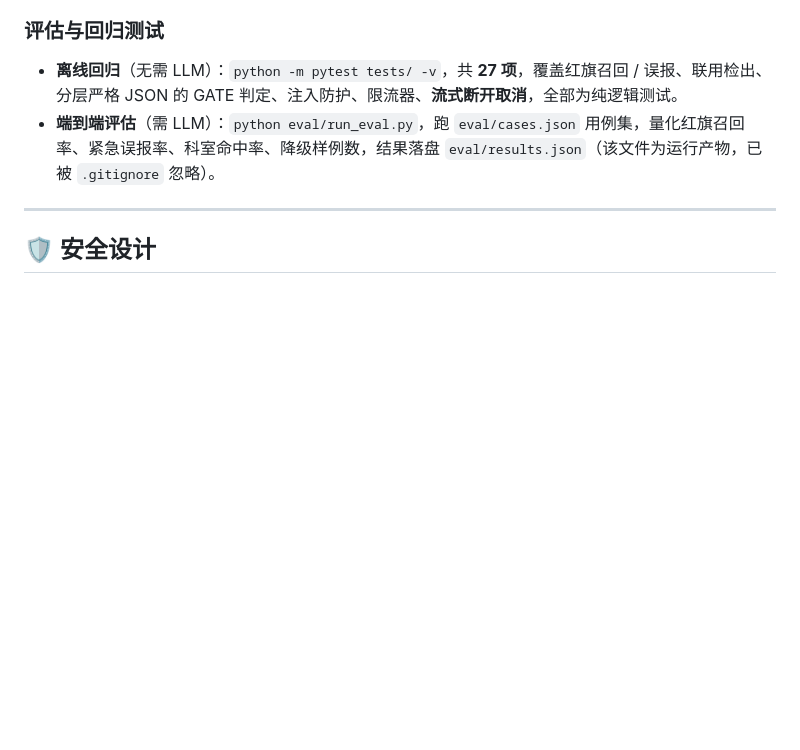
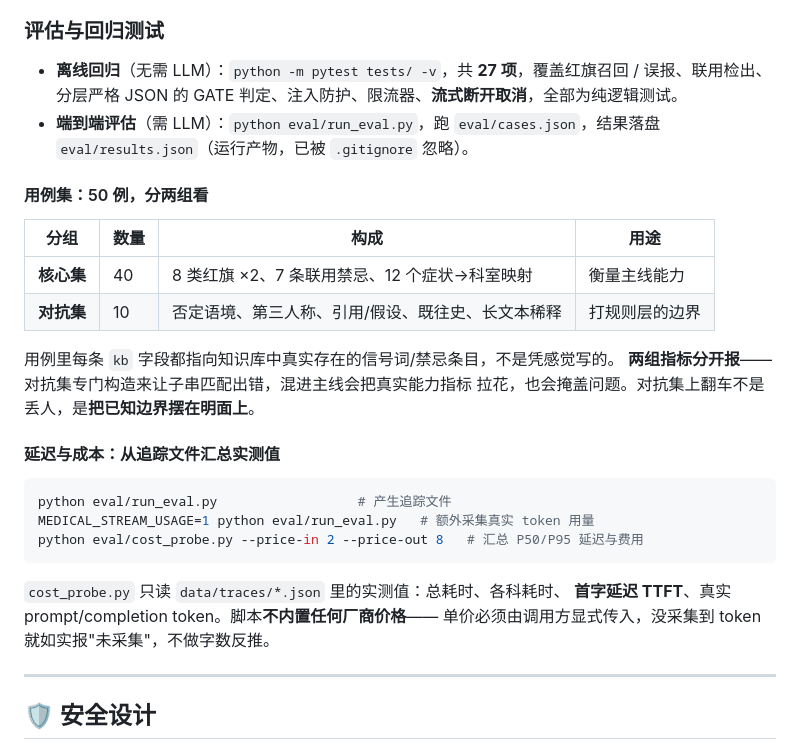
Before and after one commit to Jiangxi1226/medical-consult-assistant, a Markdown page: README.md, the part around the change. Rendered like a GitHub page; blank space fills up the shorter version.

Commit message:
docs: 补充 50 例分组评估、追踪与成本量化说明

````diff
--- a/README.md
+++ b/README.md
@@ -312,7 +312,30 @@ medical_assistant/
 ### 评估与回归测试
 
 - **离线回归**（无需 LLM）：`python -m pytest tests/ -v`，共 **27 项**，覆盖红旗召回 / 误报、联用检出、分层严格 JSON 的 GATE 判定、注入防护、限流器、**流式断开取消**，全部为纯逻辑测试。
-- **端到端评估**（需 LLM）：`python eval/run_eval.py`，跑 `eval/cases.json` 用例集，量化红旗召回率、紧急误报率、科室命中率、降级样例数，结果落盘 `eval/results.json`（该文件为运行产物，已被 `.gitignore` 忽略）。
+- **端到端评估**（需 LLM）：`python eval/run_eval.py`，跑 `eval/cases.json`，结果落盘 `eval/results.json`（运行产物，已被 `.gitignore` 忽略）。
+
+#### 用例集：50 例，分两组看
+
+| 分组 | 数量 | 构成 | 用途 |
+|------|------|------|------|
+| **核心集** | 40 | 8 类红旗 ×2、7 条联用禁忌、12 个症状→科室映射 | 衡量主线能力 |
+| **对抗集** | 10 | 否定语境、第三人称、引用/假设、既往史、长文本稀释 | 打规则层的边界 |
+
+用例里每条 `kb` 字段都指向知识库中真实存在的信号词/禁忌条目，不是凭感觉写的。
+**两组指标分开报**——对抗集专门构造来让子串匹配出错，混进主线会把真实能力指标
+拉花，也会掩盖问题。对抗集上翻车不是丢人，是**把已知边界摆在明面上**。
+
+#### 延迟与成本：从追踪文件汇总实测值
+
+```bash
+python eval/run_eval.py                  # 产生追踪文件
+MEDICAL_STREAM_USAGE=1 python eval/run_eval.py   # 额外采集真实 token 用量
+python eval/cost_probe.py --price-in 2 --price-out 8   # 汇总 P50/P95 延迟与费用
+```
+
+`cost_probe.py` 只读 `data/traces/*.json` 里的实测值：总耗时、各科耗时、
+**首字延迟 TTFT**、真实 prompt/completion token。脚本**不内置任何厂商价格**——
+单价必须由调用方显式传入，没采集到 token 就如实报"未采集"，不做字数反推。
 
 ---
 
````
